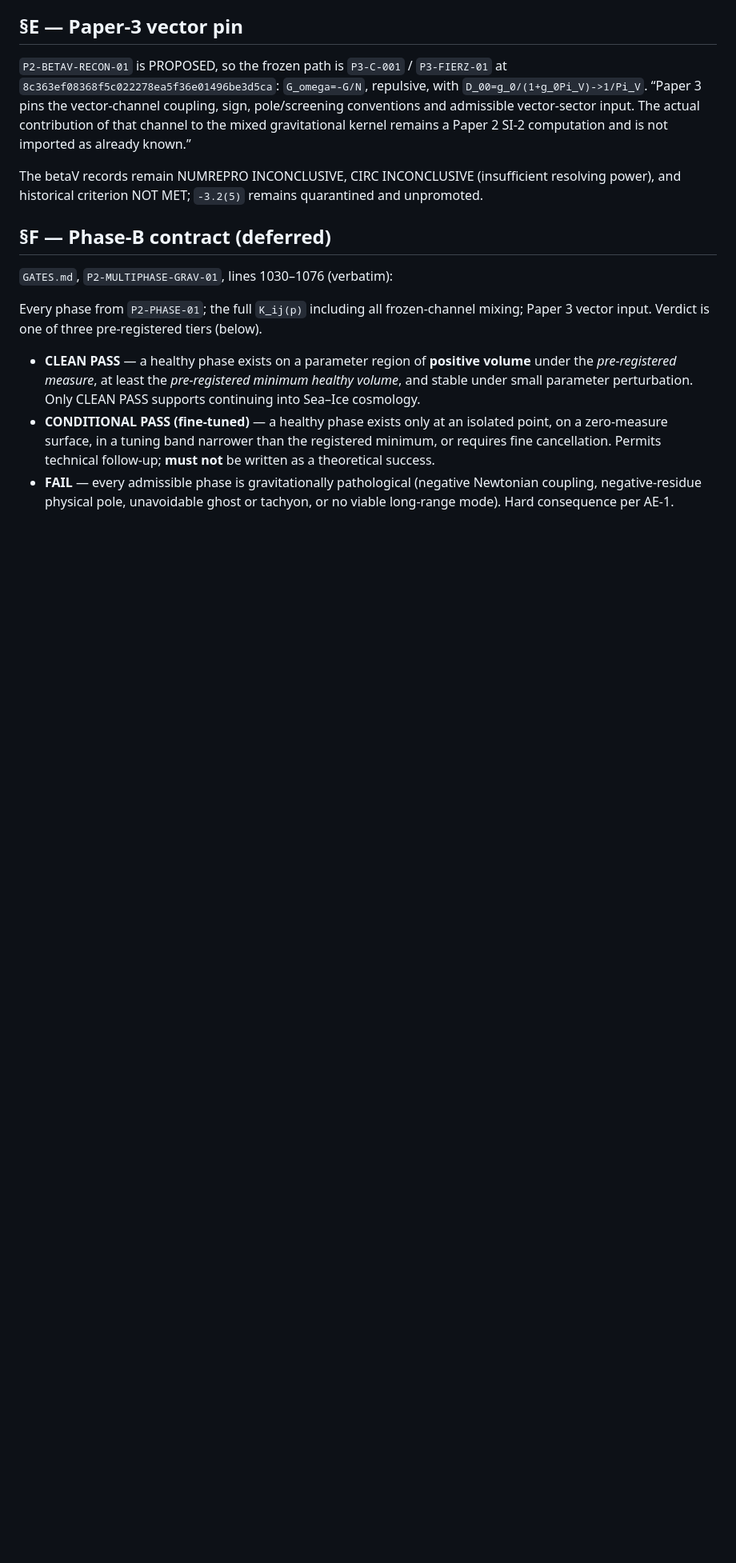
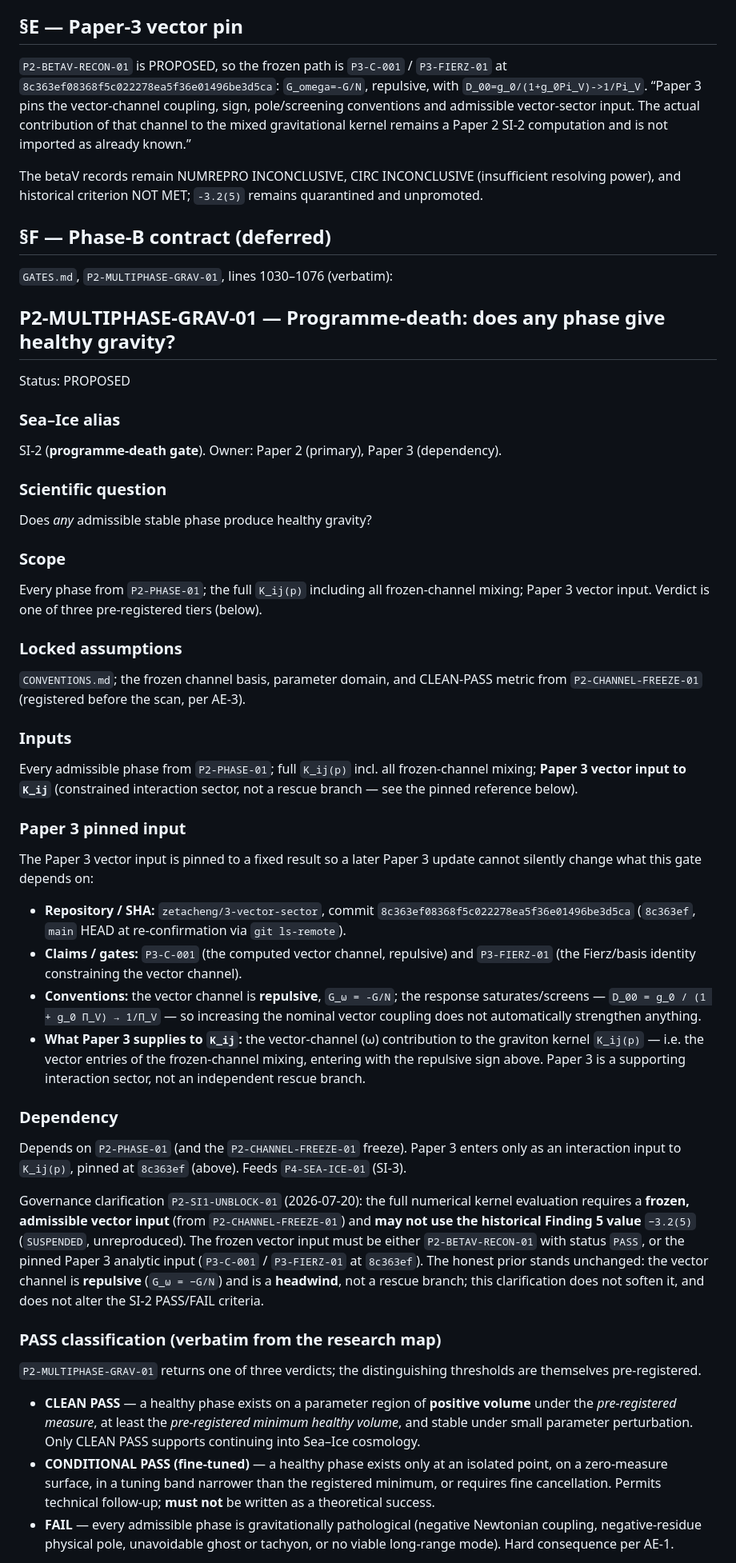
Before and after one commit to zetacheng/2-emergent-gravity, a Markdown page: derivations/P2-CHANNEL-FREEZE-01_phaseA_freeze.md, the part around one of its changes. Shown at 80% size. Rendered like a GitHub page; blank space fills up the shorter version.

Commit message:
fix(freeze-doc): §A/§F re-quoted per the frozen mechanical boundary rule; hash chain regenerated

```diff
--- a/derivations/P2-CHANNEL-FREEZE-01_phaseA_freeze.md
+++ b/derivations/P2-CHANNEL-FREEZE-01_phaseA_freeze.md
@@ -111,10 +136,68 @@ remains quarantined and unpromoted.
 
 `GATES.md`, `P2-MULTIPHASE-GRAV-01`, lines 1030–1076 (verbatim):
 
-<!-- BEGIN VERBATIM GATES.md P2-MULTIPHASE-GRAV-01 taxonomy -->
+<!-- BEGIN VERBATIM GATES SI-2 -->
+## P2-MULTIPHASE-GRAV-01 — Programme-death: does any phase give healthy gravity?
+
+Status: PROPOSED
+
+### Sea–Ice alias
+SI-2 (**programme-death gate**). Owner: Paper 2 (primary), Paper 3
+(dependency).
+
+### Scientific question
+Does *any* admissible stable phase produce healthy gravity?
+
+### Scope
 Every phase from `P2-PHASE-01`; the full `K_ij(p)` including all
 frozen-channel mixing; Paper 3 vector input. Verdict is one of three
 pre-registered tiers (below).
+
+### Locked assumptions
+`CONVENTIONS.md`; the frozen channel basis, parameter domain, and CLEAN-PASS
+metric from `P2-CHANNEL-FREEZE-01` (registered before the scan, per AE-3).
+
+### Inputs
+Every admissible phase from `P2-PHASE-01`; full `K_ij(p)` incl. all
+frozen-channel mixing; **Paper 3 vector input to `K_ij`** (constrained
+interaction sector, not a rescue branch — see the pinned reference below).
+
+### Paper 3 pinned input
+The Paper 3 vector input is pinned to a fixed result so a later Paper 3 update
+cannot silently change what this gate depends on:
+
+- **Repository / SHA:** `zetacheng/3-vector-sector`, commit
+  `8c363ef08368f5c022278ea5f36e01496be3d5ca` (`8c363ef`, `main` HEAD at
+  re-confirmation via `git ls-remote`).
+- **Claims / gates:** `P3-C-001` (the computed vector channel, repulsive) and
+  `P3-FIERZ-01` (the Fierz/basis identity constraining the vector channel).
+- **Conventions:** the vector channel is **repulsive**, `G_ω = -G/N`; the
+  response saturates/screens — `D_00 = g_0 / (1 + g_0 Π_V) → 1/Π_V` — so
+  increasing the nominal vector coupling does not automatically strengthen
+  anything.
+- **What Paper 3 supplies to `K_ij`:** the vector-channel (ω) contribution to
+  the graviton kernel `K_ij(p)` — i.e. the vector entries of the frozen-channel
+  mixing, entering with the repulsive sign above. Paper 3 is a supporting
+  interaction sector, not an independent rescue branch.
+
+### Dependency
+Depends on `P2-PHASE-01` (and the `P2-CHANNEL-FREEZE-01` freeze). Paper 3
+enters only as an interaction input to `K_ij(p)`, pinned at `8c363ef` (above).
+Feeds `P4-SEA-ICE-01` (SI-3).
+
+Governance clarification `P2-SI1-UNBLOCK-01` (2026-07-20): the full numerical
+kernel evaluation requires a **frozen, admissible vector input** (from
+`P2-CHANNEL-FREEZE-01`) and **may not use the historical Finding 5 value**
+`−3.2(5)` (`SUSPENDED`, unreproduced). The frozen vector input must be either
+`P2-BETAV-RECON-01` with status `PASS`, or the pinned Paper 3 analytic input
+(`P3-C-001` / `P3-FIERZ-01` at `8c363ef`). The honest prior stands unchanged:
+the vector channel is **repulsive** (`G_ω = −G/N`) and is a **headwind**, not a
+rescue branch; this clarification does not soften it, and does not alter the
+SI-2 PASS/FAIL criteria.
+
+### PASS classification (verbatim from the research map)
+`P2-MULTIPHASE-GRAV-01` returns one of three verdicts; the distinguishing
+thresholds are themselves pre-registered.
 
 - **CLEAN PASS** — a healthy phase exists on a parameter region of
   **positive volume** under the *pre-registered measure*, at least the
```
Also changed, not shown: other parts of derivations/P2-CHANNEL-FREEZE-01_phaseA_freeze.md (+77 -9 lines), GATES.md (+1 -1 lines).
